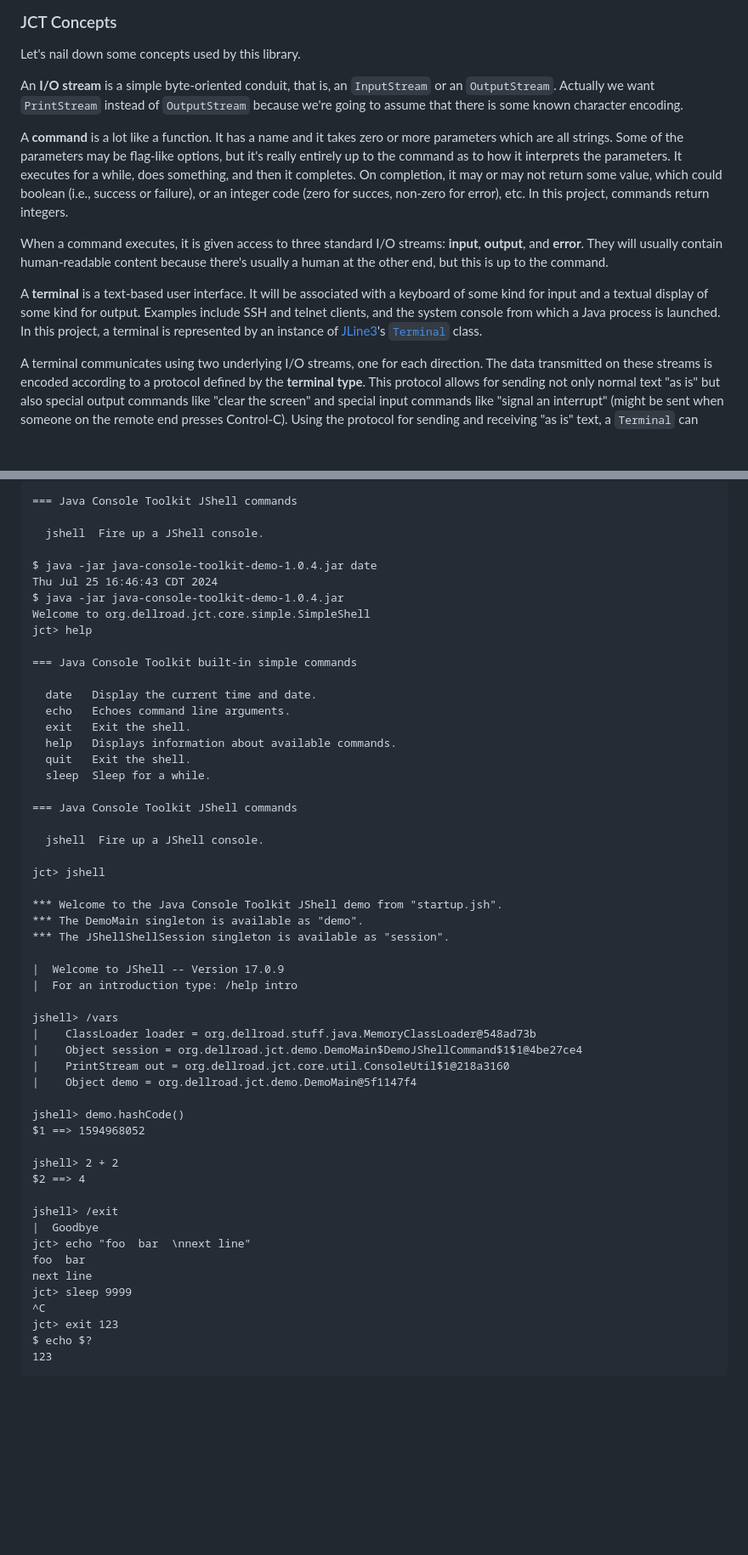
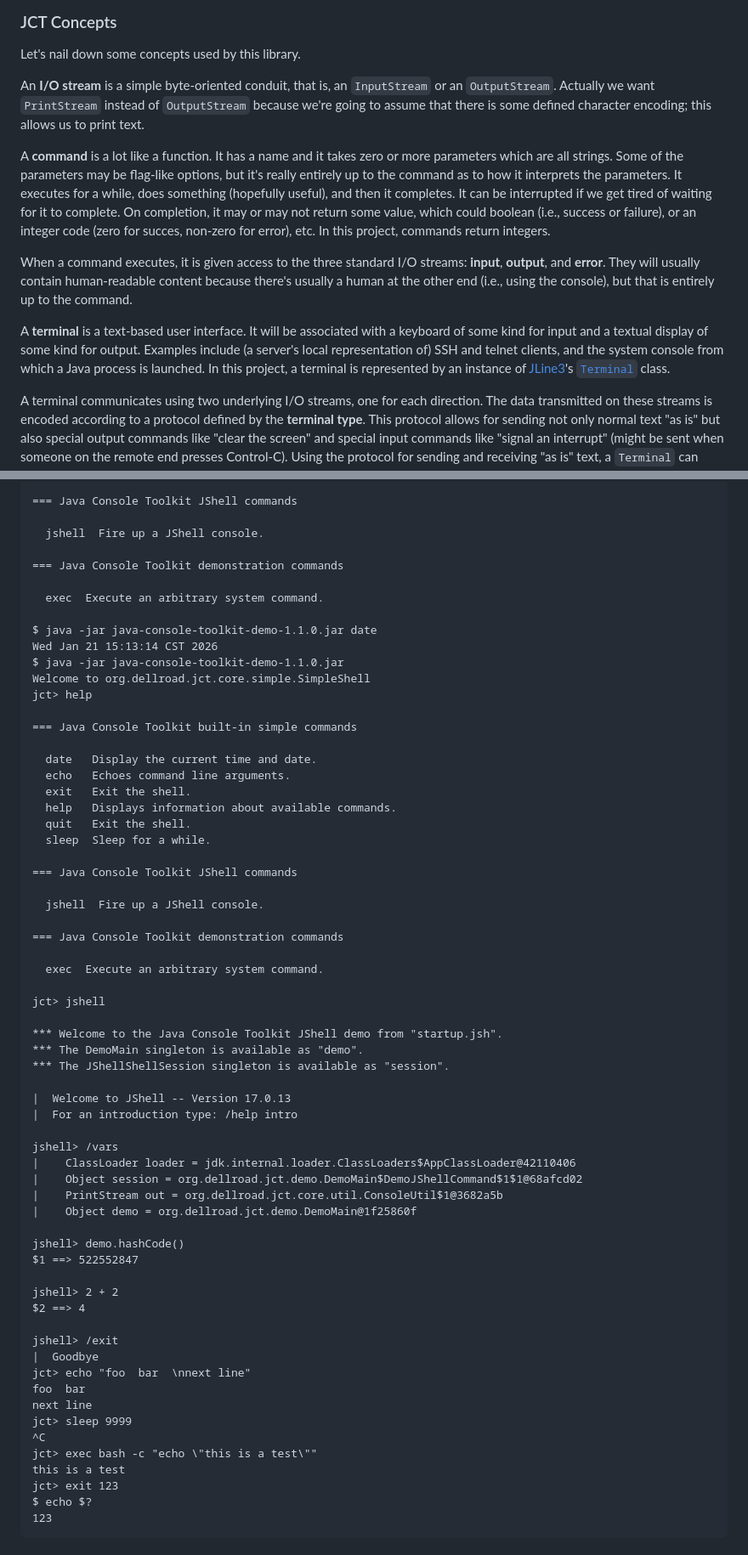
Before and after one commit to archiecobbs/java-console-toolkit, a Markdown page: README.md, 2 parts joined by grey strips. Shown at 85% size. GitHub-like rendering; blank space fills up the shorter version.

```diff
--- a/README.md
+++ b/README.md
@@ -56,13 +56,13 @@ This project is a work in progress.
 
 Let's nail down some concepts used by this library.
 
-An **I/O stream** is a simple byte-oriented conduit, that is, an `InputStream` or an `OutputStream`. Actually we want `PrintStream` instead of `OutputStream` because we're going to assume that there is some known character encoding.
+An **I/O stream** is a simple byte-oriented conduit, that is, an `InputStream` or an `OutputStream`. Actually we want `PrintStream` instead of `OutputStream` because we're going to assume that there is some defined character encoding; this allows us to print text.
 
-A **command** is a lot like a function. It has a name and it takes zero or more parameters which are all strings. Some of the parameters may be flag-like options, but it's really entirely up to the command as to how it interprets the parameters. It executes for a while, does something, and then it completes. On completion, it may or may not return some value, which could boolean (i.e., success or failure), or an integer code (zero for succes, non-zero for error), etc. In this project, commands return integers.
+A **command** is a lot like a function. It has a name and it takes zero or more parameters which are all strings. Some of the parameters may be flag-like options, but it's really entirely up to the command as to how it interprets the parameters. It executes for a while, does something (hopefully useful), and then it completes. It can be interrupted if we get tired of waiting for it to complete. On completion, it may or may not return some value, which could boolean (i.e., success or failure), or an integer code (zero for succes, non-zero for error), etc. In this project, commands return integers.
 
-When a command executes, it is given access to three standard I/O streams: **input**, **output**, and **error**. They will usually contain human-readable content because there's usually a human at the other end, but this is up to the command.
+When a command executes, it is given access to the three standard I/O streams: **input**, **output**, and **error**. They will usually contain human-readable content because there's usually a human at the other end (i.e., using the console), but that is entirely up to the command.
 
-A **terminal** is a text-based user interface. It will be associated with a keyboard of some kind for input and a textual display of some kind for output. Examples include SSH and telnet clients, and the system console from which a Java process is launched. In this project, a terminal is represented by an instance of [JLine3](https://github.com/jline/jline3)'s [`Terminal`](https://www.javadoc.io/doc/org.jline/jline/latest/org/jline/terminal/Terminal.html) class.
+A **terminal** is a text-based user interface. It will be associated with a keyboard of some kind for input and a textual display of some kind for output. Examples include (a server's local representation of) SSH and telnet clients, and the system console from which a Java process is launched. In this project, a terminal is represented by an instance of [JLine3](https://github.com/jline/jline3)'s [`Terminal`](https://www.javadoc.io/doc/org.jline/jline/latest/org/jline/terminal/Terminal.html) class.
 
 A terminal communicates using two underlying I/O streams, one for each direction. The data transmitted on these streams is encoded according to a protocol defined by the **terminal type**. This protocol allows for sending not only normal text "as is" but also special output commands like "clear the screen" and special input commands like "signal an interrupt" (might be sent when someone on the remote end presses Control-C). Using the protocol for sending and receiving "as is" text, a `Terminal` can provide the input and output streams that a command expects.
 
@@ -123,9 +123,13 @@ Commands:
 
   jshell  Fire up a JShell console.
 
-$ java -jar java-console-toolkit-demo-1.0.4.jar date
-Thu Jul 25 16:46:43 CDT 2024
-$ java -jar java-console-toolkit-demo-1.0.4.jar
+=== Java Console Toolkit demonstration commands
+
+  exec  Execute an arbitrary system command.
+
+$ java -jar java-console-toolkit-demo-1.1.0.jar date
+Wed Jan 21 15:13:14 CST 2026
+$ java -jar java-console-toolkit-demo-1.1.0.jar
 Welcome to org.dellroad.jct.core.simple.SimpleShell
 jct> help
 
@@ -142,23 +146,27 @@ jct> help
 
   jshell  Fire up a JShell console.
 
+=== Java Console Toolkit demonstration commands
+
+  exec  Execute an arbitrary system command.
+
 jct> jshell
 
 *** Welcome to the Java Console Toolkit JShell demo from "startup.jsh".
 *** The DemoMain singleton is available as "demo".
 *** The JShellShellSession singleton is available as "session".
 
-|  Welcome to JShell -- Version 17.0.9
+|  Welcome to JShell -- Version 17.0.13
 |  For an introduction type: /help intro
 
 jshell> /vars
-|    ClassLoader loader = org.dellroad.stuff.java.MemoryClassLoader@548ad73b
-|    Object session = org.dellroad.jct.demo.DemoMain$DemoJShellCommand$1$1@4be27ce4
-|    PrintStream out = org.dellroad.jct.core.util.ConsoleUtil$1@218a3160
-|    Object demo = org.dellroad.jct.demo.DemoMain@5f1147f4
+|    ClassLoader loader = jdk.internal.loader.ClassLoaders$AppClassLoader@42110406
+|    Object session = org.dellroad.jct.demo.DemoMain$DemoJShellCommand$1$1@68afcd02
+|    PrintStream out = org.dellroad.jct.core.util.ConsoleUtil$1@3682a5b
+|    Object demo = org.dellroad.jct.demo.DemoMain@1f25860f
 
 jshell> demo.hashCode()
-$1 ==> 1594968052
+$1 ==> 522552847
 
 jshell> 2 + 2
 $2 ==> 4
@@ -170,6 +178,8 @@ foo  bar
 next line
 jct> sleep 9999
 ^C
+jct> exec bash -c "echo \"this is a test\""
+this is a test
 jct> exit 123
 $ echo $?
 123
```
Also changed, not shown: other parts of README.md (+4 -4 lines).
